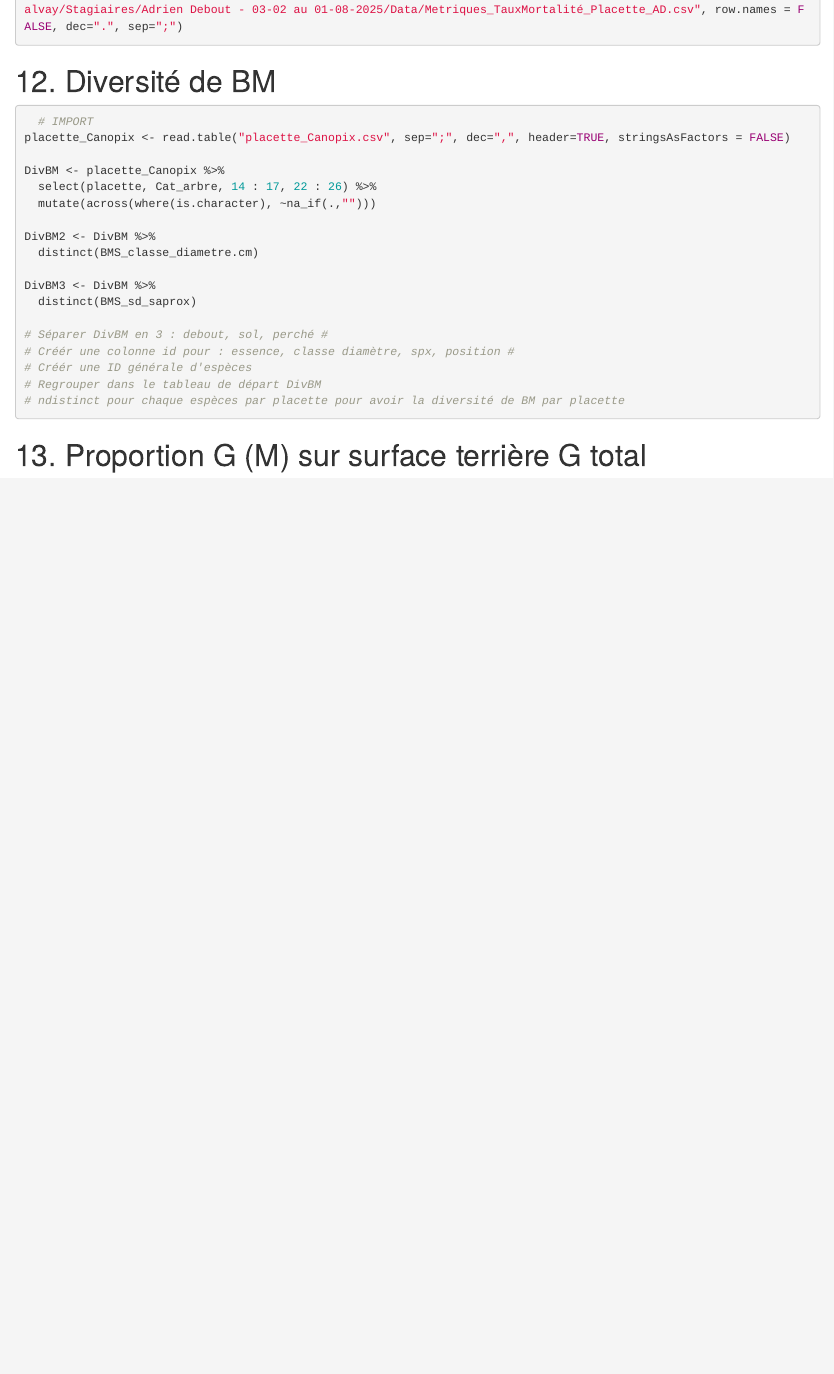
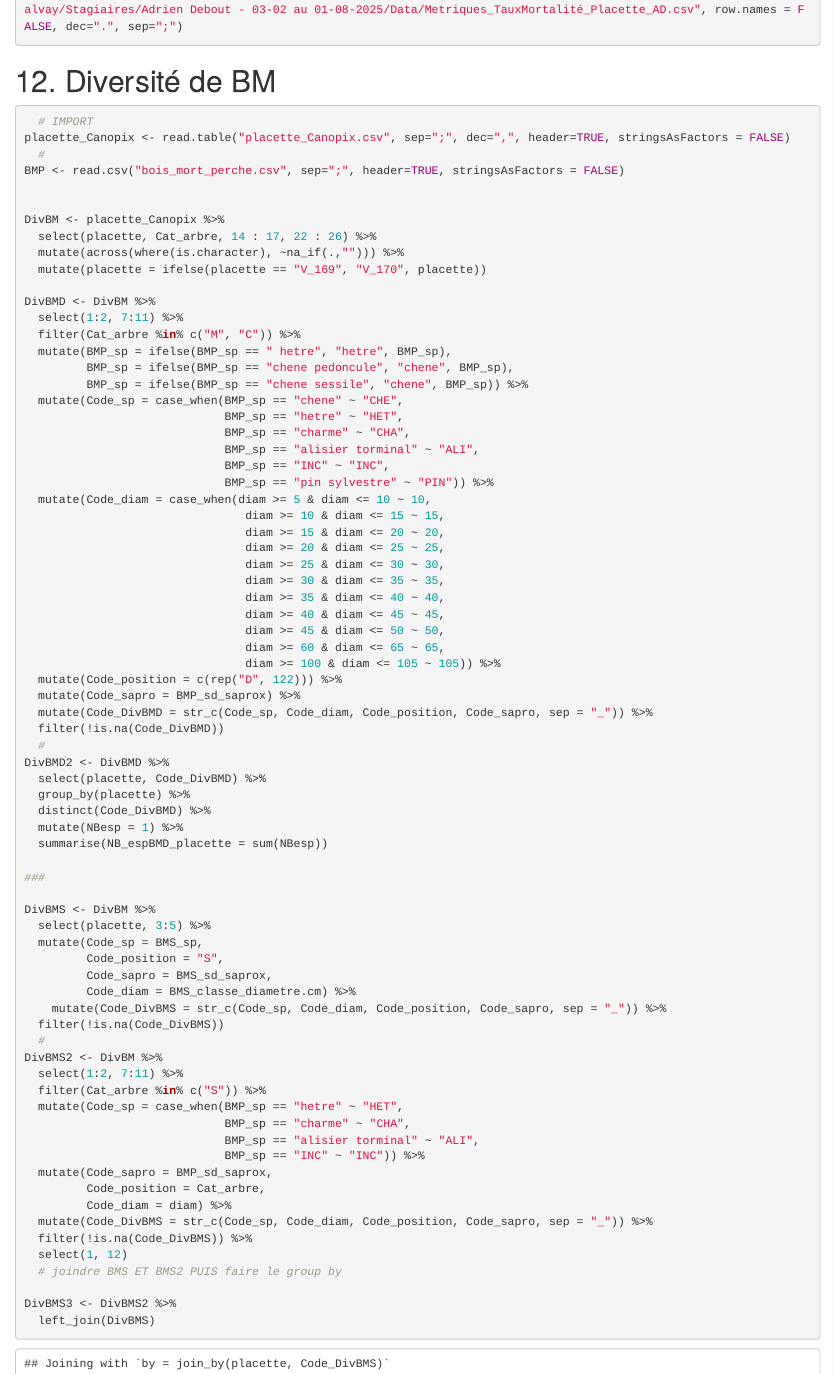
Before and after one commit to BroMoutarde/Stage_Coleo_A-D, an R Markdown document (Calculs_metriques_2024.Rmd): the page in a window 1100 px wide, from 9680 px down before the commit and from 9810 px down after it, so that both start at the same text. Rendered offline with R 4.5, knitr and Pandoc, with nearby package versions; some code elsewhere in the file could not run offline.

Commit message:
15/04/25 : avance dans diversité BM

````diff
--- a/Calculs_metriques_2024.Rmd
+++ b/Calculs_metriques_2024.Rmd
@@ -1003,12 +1005,75 @@ write.table(x = placette_Canopix, file = "//no-datafile.inra.local/Biodiversite/
 ```{r}
   # IMPORT
 placette_Canopix <- read.table("placette_Canopix.csv", sep=";", dec=",", header=TRUE, stringsAsFactors = FALSE)
+  #
+BMP <- read.csv("bois_mort_perche.csv", sep=";", header=TRUE, stringsAsFactors = FALSE)
+
 
 DivBM <- placette_Canopix %>%
   select(placette, Cat_arbre, 14 : 17, 22 : 26) %>%
-  mutate(across(where(is.character), ~na_if(.,"")))
+  mutate(across(where(is.character), ~na_if(.,""))) %>%
+  mutate(placette = ifelse(placette == "V_169", "V_170", placette))
 
-DivBM2 <- DivBM %>%
-  distinct(BMS_classe_diametre.cm)
+DivBMD <- DivBM %>%
+  select(1:2, 7:11) %>%
+  filter(Cat_arbre %in% c("M", "C")) %>%
+  mutate(BMP_sp = ifelse(BMP_sp == " hetre", "hetre", BMP_sp),
+         BMP_sp = ifelse(BMP_sp == "chene pedoncule", "chene", BMP_sp),
+         BMP_sp = ifelse(BMP_sp == "chene sessile", "chene", BMP_sp)) %>%
+  mutate(Code_sp = case_when(BMP_sp == "chene" ~ "CHE",
+                             BMP_sp == "hetre" ~ "HET",
+                             BMP_sp == "charme" ~ "CHA",
+                             BMP_sp == "alisier torminal" ~ "ALI",
+                             BMP_sp == "INC" ~ "INC",
+                             BMP_sp == "pin sylvestre" ~ "PIN")) %>%
+  mutate(Code_diam = case_when(diam >= 5 & diam <= 10 ~ 10,
+                                diam >= 10 & diam <= 15 ~ 15,
+                                diam >= 15 & diam <= 20 ~ 20,
+                                diam >= 20 & diam <= 25 ~ 25,
+                                diam >= 25 & diam <= 30 ~ 30,
+                                diam >= 30 & diam <= 35 ~ 35,
+                                diam >= 35 & diam <= 40 ~ 40,
+                                diam >= 40 & diam <= 45 ~ 45,
+                                diam >= 45 & diam <= 50 ~ 50,
+                                diam >= 60 & diam <= 65 ~ 65,
+                                diam >= 100 & diam <= 105 ~ 105)) %>%
+  mutate(Code_position = c(rep("D", 122))) %>%
+  mutate(Code_sapro = BMP_sd_saprox) %>%
+  mutate(Code_DivBMD = str_c(Code_sp, Code_diam, Code_position, Code_sapro, sep = "_")) %>%
+  filter(!is.na(Code_DivBMD))
+  #
+DivBMD2 <- DivBMD %>%
+  select(placette, Code_DivBMD) %>%
+  group_by(placette) %>%
+  distinct(Code_DivBMD) %>%
+  mutate(NBesp = 1) %>%
+  summarise(NB_espBMD_placette = sum(NBesp))
 
-DivBM3 <- DivBM %>%
+###
+
+DivBMS <- DivBM %>%
+  select(placette, 3:5) %>%
+  mutate(Code_sp = BMS_sp,
+         Code_position = "S",
+         Code_sapro = BMS_sd_saprox,
+         Code_diam = BMS_classe_diametre.cm) %>%
+    mutate(Code_DivBMS = str_c(Code_sp, Code_diam, Code_position, Code_sapro, sep = "_")) %>%
+  filter(!is.na(Code_DivBMS))
+  #
+DivBMS2 <- DivBM %>%
+  select(1:2, 7:11) %>%
+  filter(Cat_arbre %in% c("S")) %>%
+  mutate(Code_sp = case_when(BMP_sp == "hetre" ~ "HET",
+                             BMP_sp == "charme" ~ "CHA",
+                             BMP_sp == "alisier torminal" ~ "ALI",
+                             BMP_sp == "INC" ~ "INC")) %>%
+  mutate(Code_sapro = BMP_sd_saprox,
+         Code_position = Cat_arbre,
+         Code_diam = diam) %>%
+  mutate(Code_DivBMS = str_c(Code_sp, Code_diam, Code_position, Code_sapro, sep = "_")) %>%
+  filter(!is.na(Code_DivBMS)) %>%
+  select(1, 12)
+  # joindre BMS ET BMS2 PUIS faire le group by
+
+DivBMS3 <- DivBMS2 %>%
+  left_join(DivBMS)
````
Also changed, not shown: Calculs_metriques_2024.Rmd (36 more changed lines).
